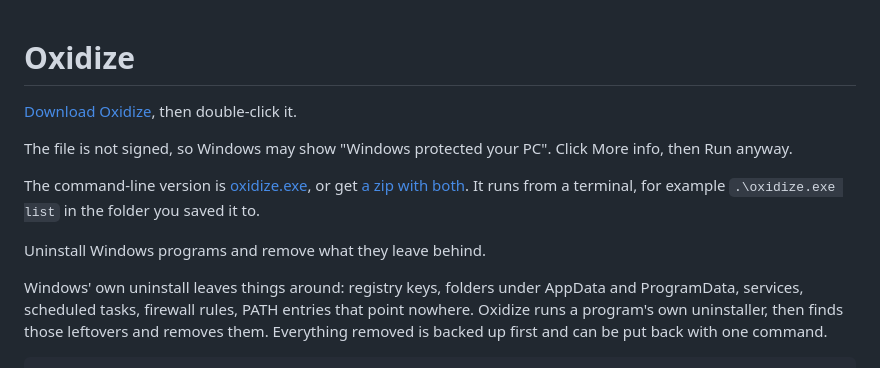
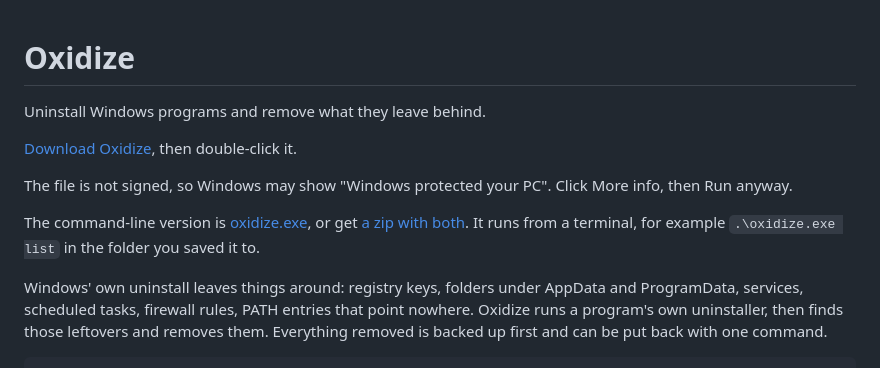
Before and after one commit to dominikkoenitzer/Oxidize, a Markdown page: README.md, the part around the change. Drawn GitHub-style.

Commit message:
Say what Oxidize does before the download

```diff
--- a/README.md
+++ b/README.md
@@ -1,4 +1,6 @@
 # Oxidize
+
+Uninstall Windows programs and remove what they leave behind.
 
 [Download Oxidize](https://github.com/dominikkoenitzer/Oxidize/releases/latest/download/oxidize-gui.exe), then double-click it.
 
@@ -10,8 +12,6 @@ The command-line version is
 or get [a zip with both](https://github.com/dominikkoenitzer/Oxidize/releases/latest/download/oxidize-windows-x64.zip).
 It runs from a terminal, for example `.\oxidize.exe list` in the folder you
 saved it to.
-
-Uninstall Windows programs and remove what they leave behind.
 
 Windows' own uninstall leaves things around: registry keys, folders under
 AppData and ProgramData, services, scheduled tasks, firewall rules, PATH
```
